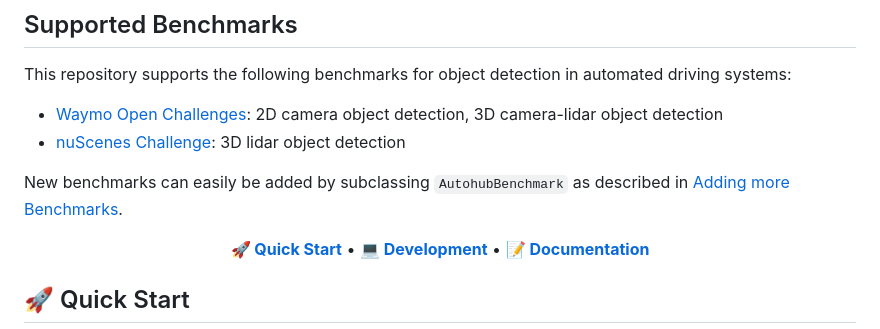
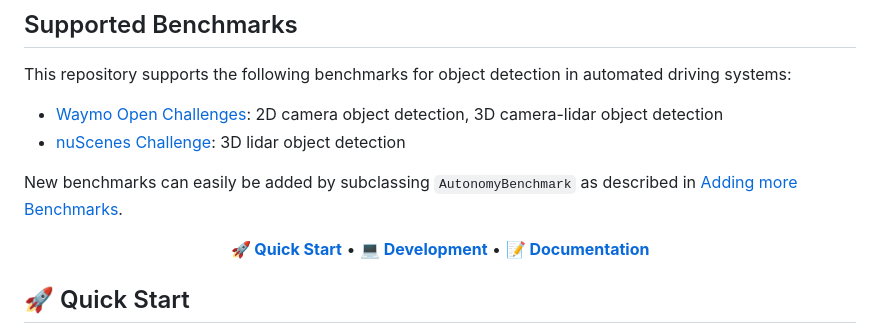
Before and after one commit to thinking-cars/autonomy_benchmarks, a Markdown page: README.md, the part around the change. Drawn GitHub-style.

```diff
--- a/README.md
+++ b/README.md
@@ -27,7 +27,7 @@ This repository supports the following benchmarks for object detection in automa
 - [Waymo Open Challenges](docs/IMPLEMENTATION.md#waymo-open-challenges): 2D camera object detection, 3D camera-lidar object detection
 - [nuScenes Challenge](docs/IMPLEMENTATION.md#nuscenes-challenge): 3D lidar object detection
 
-New benchmarks can easily be added by subclassing `AutohubBenchmark` as described in [Adding more Benchmarks](docs/IMPLEMENTATION.md#adding-more-benchmarks).
+New benchmarks can easily be added by subclassing `AutonomyBenchmark` as described in [Adding more Benchmarks](docs/IMPLEMENTATION.md#adding-more-benchmarks).
 
 <p align="center">
   <strong>🚀 <a href="#-quick-start">Quick Start</a></strong> • <strong>💻 <a href="#-development">Development</a></strong> • <strong>📝 <a href="#-documentation">Documentation</a></strong>
```
